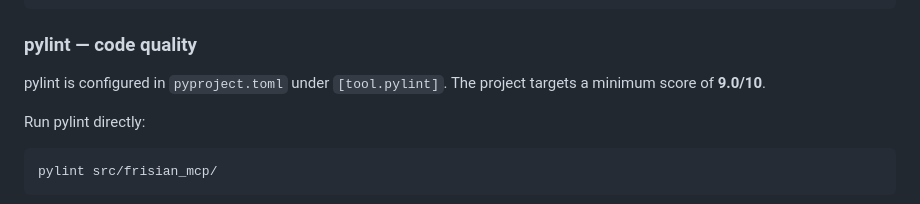
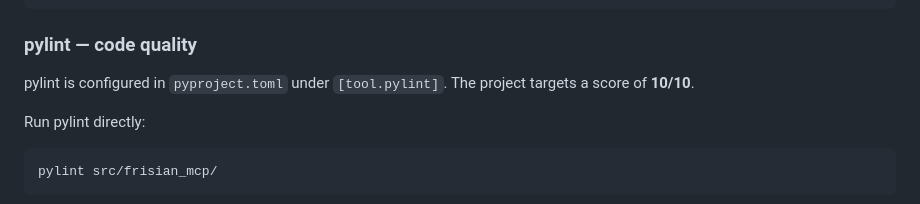
Before and after one commit to Frisian-MCP/frisian-mcp, a Markdown page: docs/Guide/contributing.md, the part around the change. Rendered like a GitHub page.

Commit message:
docs: align pylint threshold within contributing guide
The pylint section stated "a minimum score of 9.0/10" while the PR
checklist stated "score is 10/10". Align the section to 10/10 to match the
checklist, the root CONTRIBUTING.md, and the CI gate.

```diff
--- a/docs/Guide/contributing.md
+++ b/docs/Guide/contributing.md
@@ -147,7 +147,7 @@ def build_response(data: dict[str, object]) -> MCPResponse:
 
 ### pylint — code quality
 
-pylint is configured in `pyproject.toml` under `[tool.pylint]`. The project targets a minimum score of **9.0/10**.
+pylint is configured in `pyproject.toml` under `[tool.pylint]`. The project targets a score of **10/10**.
 
 Run pylint directly:
 
```
